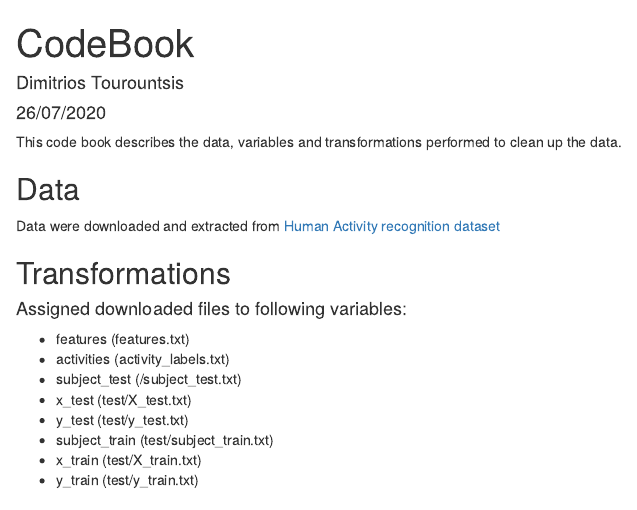
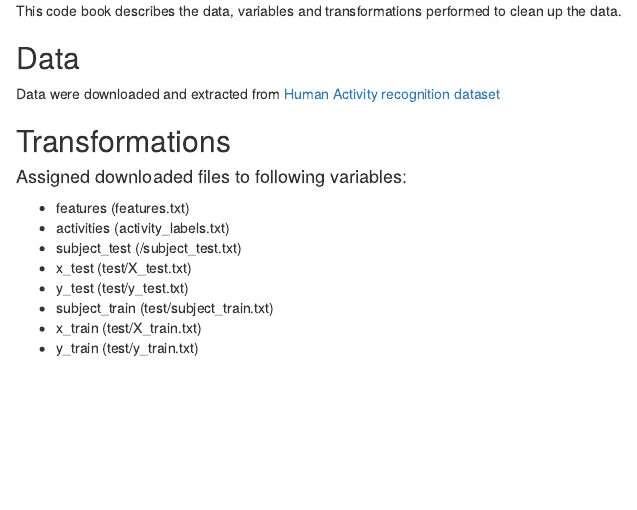
Before and after one commit to Dimitrios75/getting-and-cleaning-data-project, an R Markdown document (CodeBook.Rmd): the page in a window 1100 px wide, from its top. Rendered offline with R 4.5, knitr and Pandoc, with nearby package versions; both versions are drawn in the output format of the newer one.

Commit message:
Update CodeBook.Rmd

```diff
--- a/CodeBook.Rmd
+++ b/CodeBook.Rmd
@@ -1,4 +0,0 @@
----
-title: "CodeBook"
-author: "Dimitrios Tourountsis"
-date: "26/07/2020"
```
Also changed, not shown: CodeBook.Rmd (7 more changed lines).
